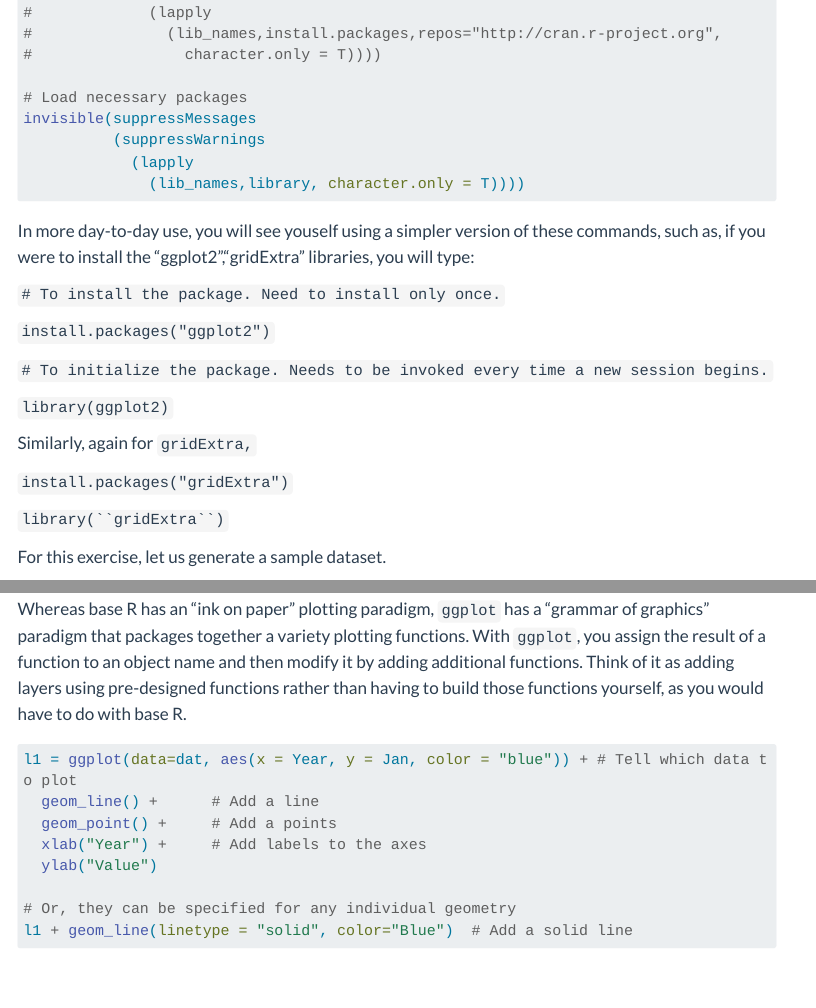
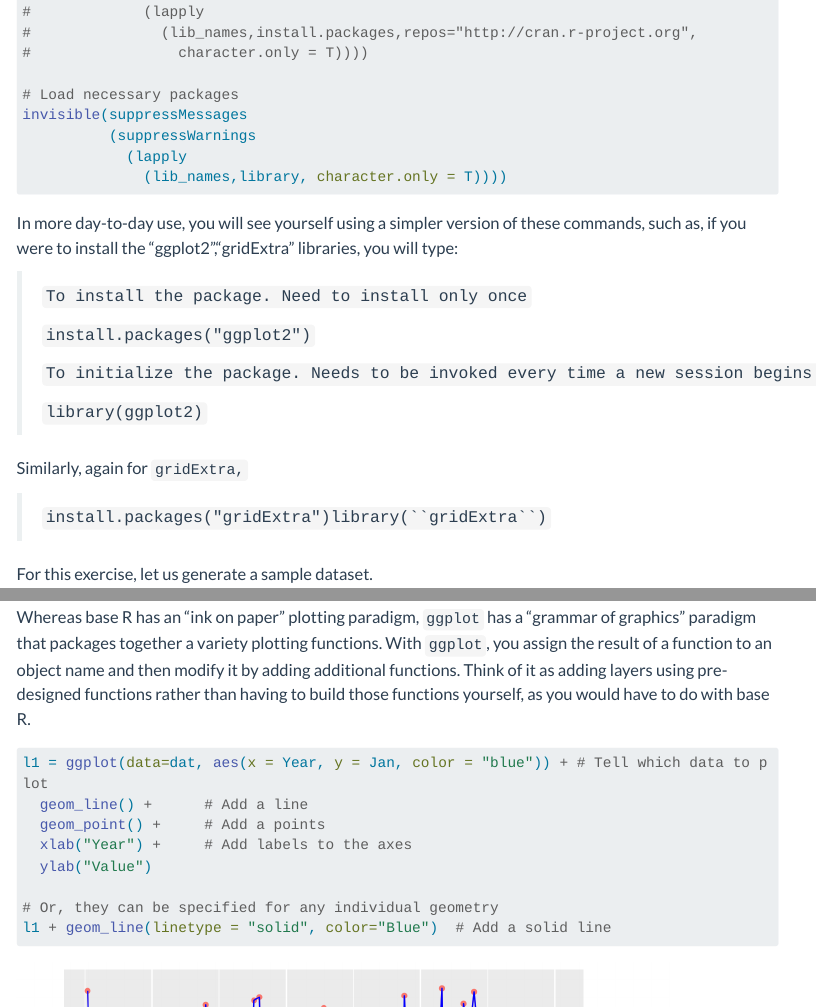
Before and after one commit to Vinit-Sehgal/AGRO4092, a Quarto document (ch3.qmd): the page in a window 1100 px wide, from 440 px down before the commit and from 430 px down after it, so that both start at the same text, and a second part further down, joined at a grey line. Rendered offline with R 4.5, knitr and Pandoc in place of Quarto, with nearby package versions; code that draws random numbers runs with fixed seeds of ours; menus at the side of the page are left out; long lines of code are wrapped.

Commit message:
Minor update at 1.17.24 1509hrs

````diff
--- a/ch3.qmd
+++ b/ch3.qmd
@@ -29,21 +29,19 @@ invisible(suppressMessages
               (lib_names,library, character.only = T))))
 ```
 
-In more day-to-day use, you will see youself using a simpler version of these commands, such as, if you were to install the "ggplot2","gridExtra" libraries, you will type:
+In more day-to-day use, you will see yourself using a simpler version of these commands, such as, if you were to install the "ggplot2","gridExtra" libraries, you will type:
 
-`# To install the package. Need to install only once.`
-
-`install.packages("ggplot2")`
-
-`# To initialize the package. Needs to be invoked every time a new session begins.`
-
-`library(ggplot2)`
+> `To install the package. Need to install only once`
+>
+> `install.packages("ggplot2")`
+>
+> `To initialize the package. Needs to be invoked every time a new session begins.`
+>
+> `library(ggplot2)`
 
 Similarly, again for `gridExtra,`
 
-`install.packages("gridExtra")`
-
-`library(``gridExtra``)`
+> ``` install.packages("gridExtra")library(``gridExtra``) ```
 
 For this exercise, let us generate a sample dataset.
 
````
Also changed, not shown: ch2.qmd (+1 -0 lines), ch4.qmd (+1 -1 lines), ch3.qmd (3 more changed lines).
